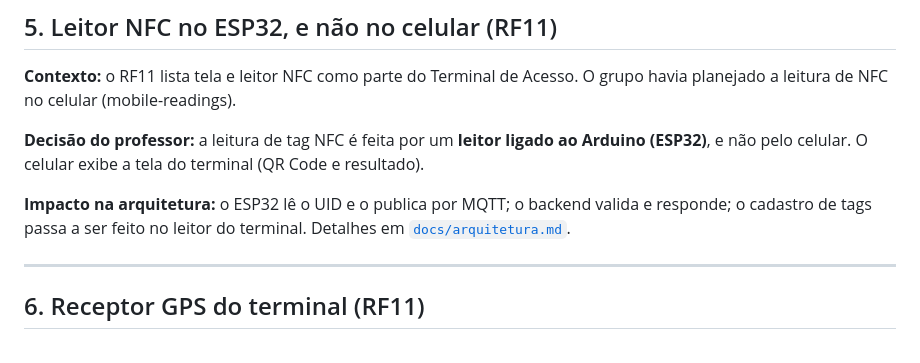
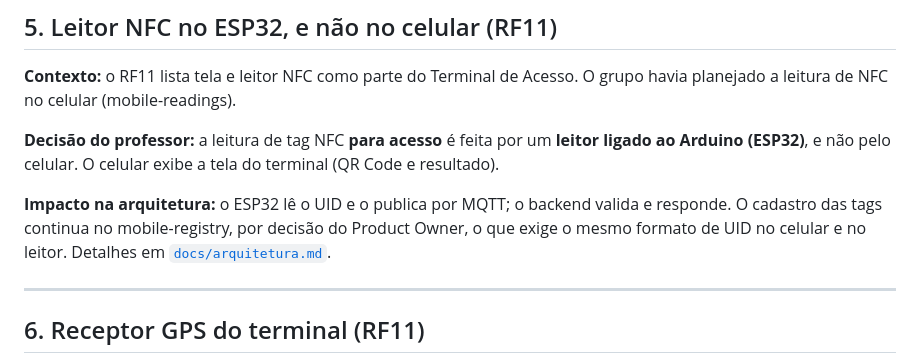
Before and after one commit to Helloworld-fatec/access-control, a Markdown page: scrum/PAUTA-PROFESSOR.md, the part around the change. GitHub-like rendering.

```diff
--- a/scrum/PAUTA-PROFESSOR.md
+++ b/scrum/PAUTA-PROFESSOR.md
@@ -60,9 +60,9 @@ Dúvidas de requisitos e escopo a alinhar com o prof. Leandro Toss Hoffmann ante
 
 **Contexto:** o RF11 lista tela e leitor NFC como parte do Terminal de Acesso. O grupo havia planejado a leitura de NFC no celular (mobile-readings).
 
-**Decisão do professor:** a leitura de tag NFC é feita por um **leitor ligado ao Arduino (ESP32)**, e não pelo celular. O celular exibe a tela do terminal (QR Code e resultado).
+**Decisão do professor:** a leitura de tag NFC **para acesso** é feita por um **leitor ligado ao Arduino (ESP32)**, e não pelo celular. O celular exibe a tela do terminal (QR Code e resultado).
 
-**Impacto na arquitetura:** o ESP32 lê o UID e o publica por MQTT; o backend valida e responde; o cadastro de tags passa a ser feito no leitor do terminal. Detalhes em [`docs/arquitetura.md`](../docs/arquitetura.md).
+**Impacto na arquitetura:** o ESP32 lê o UID e o publica por MQTT; o backend valida e responde. O cadastro das tags continua no mobile-registry, por decisão do Product Owner, o que exige o mesmo formato de UID no celular e no leitor. Detalhes em [`docs/arquitetura.md`](../docs/arquitetura.md).
 
 ---
 
```
Also changed, not shown: README.md (+1 -1 lines), scrum/RISCOS.md (+4 -3 lines).
